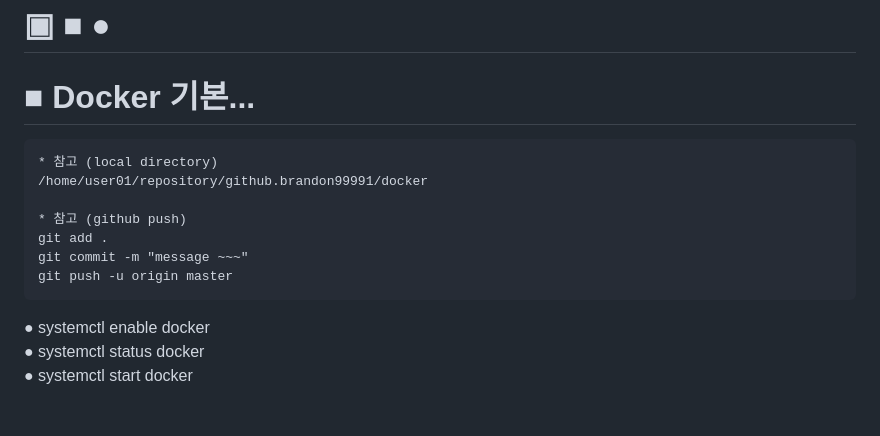
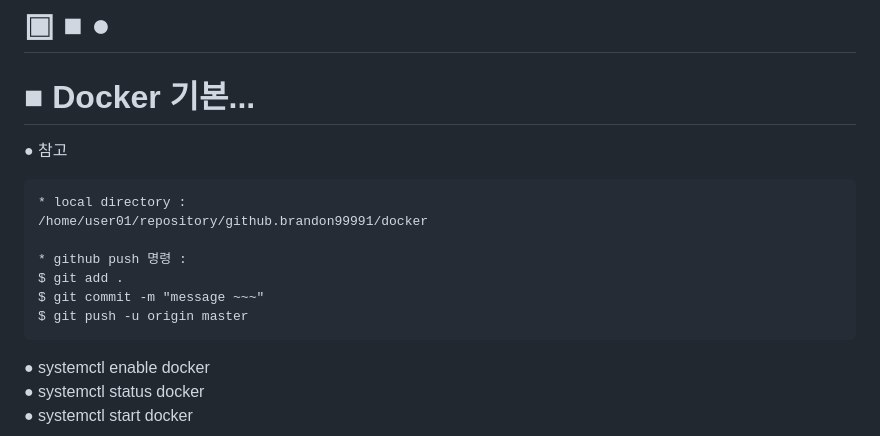
Before and after one commit to brandon99991/docker, a Markdown page: readme.md, the part around the change. GitHub-like rendering; blank space fills up the shorter version.

````diff
--- a/readme.md
+++ b/readme.md
@@ -4,14 +4,15 @@
 ==============================
 ■ Docker 기본...
 ==============================
+● 참고
 ```
-* 참고 (local directory)
+* local directory :
 /home/user01/repository/github.brandon99991/docker
 
-* 참고 (github push)
-git add .
-git commit -m "message ~~~"
-git push -u origin master
+* github push 명령 :
+$ git add .
+$ git commit -m "message ~~~"
+$ git push -u origin master
 ```
 
 
````
